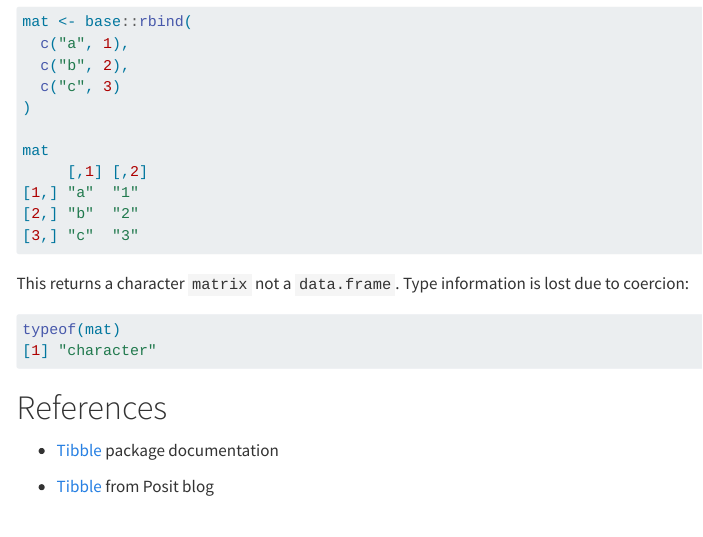
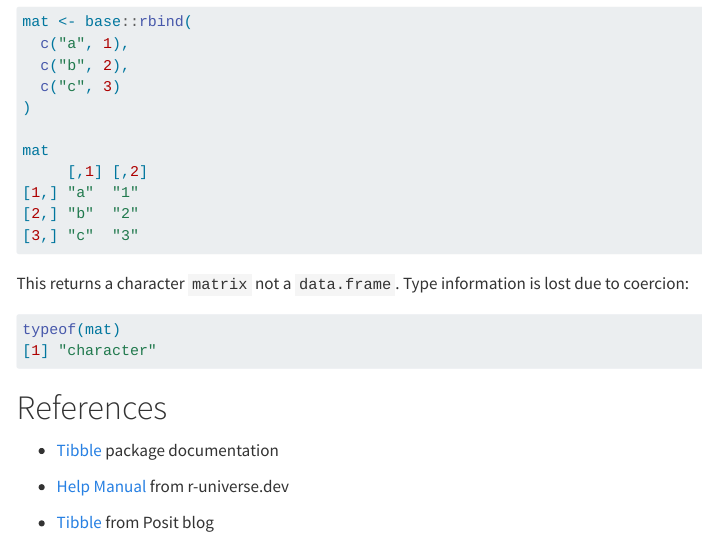
Before and after one commit to Filebb/data-blog, a Quarto document (posts/data-frame-vs-tibble/index.qmd): the page in a window 1100 px wide, from 14550 px down. Rendered offline with R 4.5, knitr and Pandoc in place of Quarto, with nearby package versions; menus at the side of the page are left out.

Commit message:
add reference

```diff
--- a/posts/data-frame-vs-tibble/index.qmd
+++ b/posts/data-frame-vs-tibble/index.qmd
@@ -495,4 +495,6 @@ typeof(mat)
 
 - [Tibble](https://tibble.tidyverse.org/index.html) package documentation
 
+- [Help Manual](https://tidyverse.r-universe.dev/tibble/doc/manual.html) from r-universe.dev
+
 - [Tibble](https://posit.co/blog/tibble-1-0-0/) from Posit blog
```
